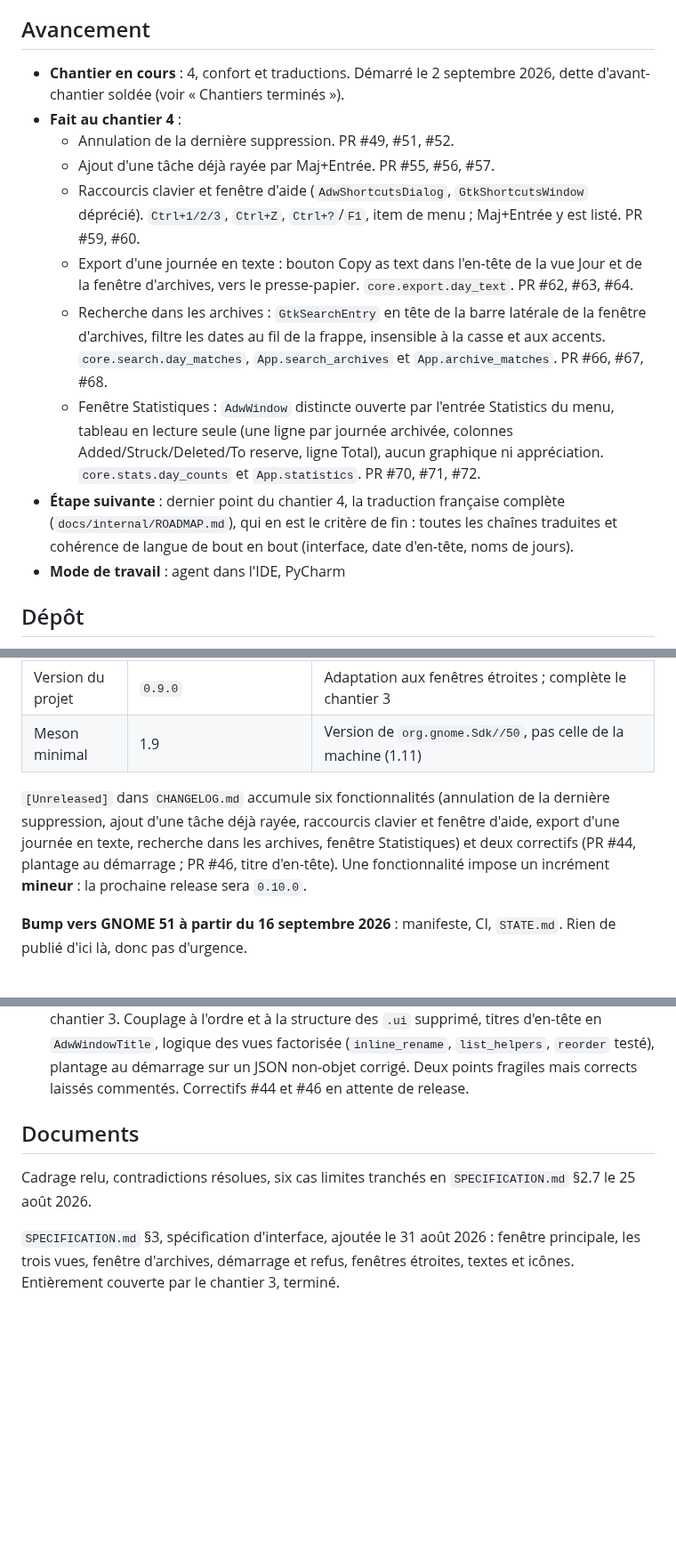
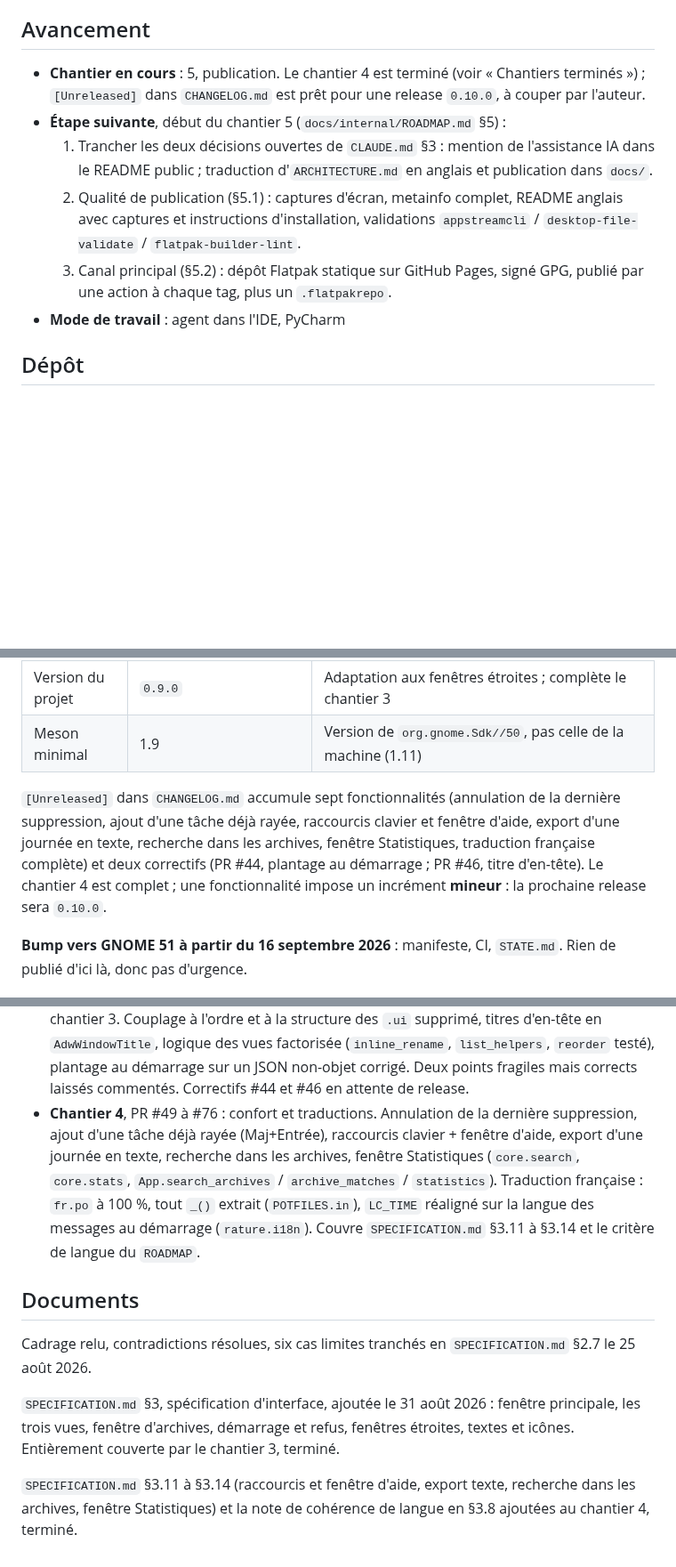
Before and after one commit to VertOurs/Rature, a Markdown page: STATE.md, 3 parts joined by grey strips. Shown at 89% size. GitHub-like rendering; blank space fills up the shorter version.

Commit message:
docs(state): close chantier 4, open chantier 5 (#77)
Chantier 4 (comfort features and translation, PR #49 to #76) moves from
"Avancement" to "Chantiers terminés", condensed. "Chantier en cours" is
now 5, publication, with its first steps in "Étape suivante": settle the
two open CLAUDE.md §3 decisions, then §5.1 release quality and the §5.2
self-hosted Flatpak repo. Bumps the [Unreleased] tally to seven features
and notes the §3.11-§3.14 spec sections.


Claude-Session: https://claude.ai/code/session_0165vwiwKmT1q2qcVZkRmuxe

Co-authored-by: Claude Sonnet 5 <noreply@anthropic.com>

```diff
--- a/STATE.md
+++ b/STATE.md
@@ -6,31 +6,19 @@ condense en trois lignes. Ce qui est durable part dans un ADR ou dans
 
 ## Avancement
 
-- **Chantier en cours** : 4, confort et traductions. Démarré le
-  2 septembre 2026, dette d'avant-chantier soldée (voir « Chantiers
-  terminés »).
-- **Fait au chantier 4** :
-  - Annulation de la dernière suppression. PR #49, #51, #52.
-  - Ajout d'une tâche déjà rayée par Maj+Entrée. PR #55, #56, #57.
-  - Raccourcis clavier et fenêtre d'aide (`AdwShortcutsDialog`,
-    `GtkShortcutsWindow` déprécié). `Ctrl+1/2/3`, `Ctrl+Z`, `Ctrl+?`/`F1`,
-    item de menu ; Maj+Entrée y est listé. PR #59, #60.
-  - Export d'une journée en texte : bouton Copy as text dans l'en-tête de
-    la vue Jour et de la fenêtre d'archives, vers le presse-papier.
-    `core.export.day_text`. PR #62, #63, #64.
-  - Recherche dans les archives : `GtkSearchEntry` en tête de la barre
-    latérale de la fenêtre d'archives, filtre les dates au fil de la
-    frappe, insensible à la casse et aux accents. `core.search.day_matches`,
-    `App.search_archives` et `App.archive_matches`. PR #66, #67, #68.
-  - Fenêtre Statistiques : `AdwWindow` distincte ouverte par l'entrée
-    Statistics du menu, tableau en lecture seule (une ligne par journée
-    archivée, colonnes Added/Struck/Deleted/To reserve, ligne Total),
-    aucun graphique ni appréciation. `core.stats.day_counts` et
-    `App.statistics`. PR #70, #71, #72.
-- **Étape suivante** : dernier point du chantier 4, la traduction
-  française complète (`docs/internal/ROADMAP.md`), qui en est le critère
-  de fin : toutes les chaînes traduites et cohérence de langue de bout en
-  bout (interface, date d'en-tête, noms de jours).
+- **Chantier en cours** : 5, publication. Le chantier 4 est terminé (voir
+  « Chantiers terminés ») ; `[Unreleased]` dans `CHANGELOG.md` est prêt
+  pour une release `0.10.0`, à couper par l'auteur.
+- **Étape suivante**, début du chantier 5 (`docs/internal/ROADMAP.md` §5) :
+  1. Trancher les deux décisions ouvertes de `CLAUDE.md` §3 : mention de
+     l'assistance IA dans le README public ; traduction d'`ARCHITECTURE.md`
+     en anglais et publication dans `docs/`.
+  2. Qualité de publication (§5.1) : captures d'écran, metainfo complet,
+     README anglais avec captures et instructions d'installation,
+     validations `appstreamcli` / `desktop-file-validate` /
+     `flatpak-builder-lint`.
+  3. Canal principal (§5.2) : dépôt Flatpak statique sur GitHub Pages,
+     signé GPG, publié par une action à chaque tag, plus un `.flatpakrepo`.
 - **Mode de travail** : agent dans l'IDE, PyCharm
 
 ## Dépôt
@@ -57,13 +45,13 @@ manifeste (`CLAUDE.md` §4 règle 8).
 | Version du projet | `0.9.0` | Adaptation aux fenêtres étroites ; complète le chantier 3 |
 | Meson minimal | 1.9 | Version de `org.gnome.Sdk//50`, pas celle de la machine (1.11) |
 
-`[Unreleased]` dans `CHANGELOG.md` accumule six fonctionnalités
+`[Unreleased]` dans `CHANGELOG.md` accumule sept fonctionnalités
 (annulation de la dernière suppression, ajout d'une tâche déjà rayée,
 raccourcis clavier et fenêtre d'aide, export d'une journée en texte,
-recherche dans les archives, fenêtre Statistiques) et deux correctifs
-(PR #44, plantage au démarrage ; PR #46, titre d'en-tête). Une
-fonctionnalité impose un incrément **mineur** : la prochaine release sera
-`0.10.0`.
+recherche dans les archives, fenêtre Statistiques, traduction française
+complète) et deux correctifs (PR #44, plantage au démarrage ; PR #46,
+titre d'en-tête). Le chantier 4 est complet ; une fonctionnalité impose
+un incrément **mineur** : la prochaine release sera `0.10.0`.
 
 **Bump vers GNOME 51 à partir du 16 septembre 2026** : manifeste, CI,
 `STATE.md`. Rien de publié d'ici là, donc pas d'urgence.
@@ -122,6 +110,15 @@ fonctionnalité impose un incrément **mineur** : la prochaine release sera
   factorisée (`inline_rename`, `list_helpers`, `reorder` testé), plantage
   au démarrage sur un JSON non-objet corrigé. Deux points fragiles mais
   corrects laissés commentés. Correctifs #44 et #46 en attente de release.
+- **Chantier 4**, PR #49 à #76 : confort et traductions. Annulation de la
+  dernière suppression, ajout d'une tâche déjà rayée (Maj+Entrée),
+  raccourcis clavier + fenêtre d'aide, export d'une journée en texte,
+  recherche dans les archives, fenêtre Statistiques (`core.search`,
+  `core.stats`, `App.search_archives` / `archive_matches` / `statistics`).
+  Traduction française : `fr.po` à 100 %, tout `_()` extrait
+  (`POTFILES.in`), `LC_TIME` réaligné sur la langue des messages au
+  démarrage (`rature.i18n`). Couvre `SPECIFICATION.md` §3.11 à §3.14 et le
+  critère de langue du `ROADMAP`.
 
 ## Documents
 
@@ -132,3 +129,7 @@ Cadrage relu, contradictions résolues, six cas limites tranchés en
 fenêtre principale, les trois vues, fenêtre d'archives, démarrage et refus,
 fenêtres étroites, textes et icônes. Entièrement couverte par le
 chantier 3, terminé.
+
+`SPECIFICATION.md` §3.11 à §3.14 (raccourcis et fenêtre d'aide, export
+texte, recherche dans les archives, fenêtre Statistiques) et la note de
+cohérence de langue en §3.8 ajoutées au chantier 4, terminé.
```
